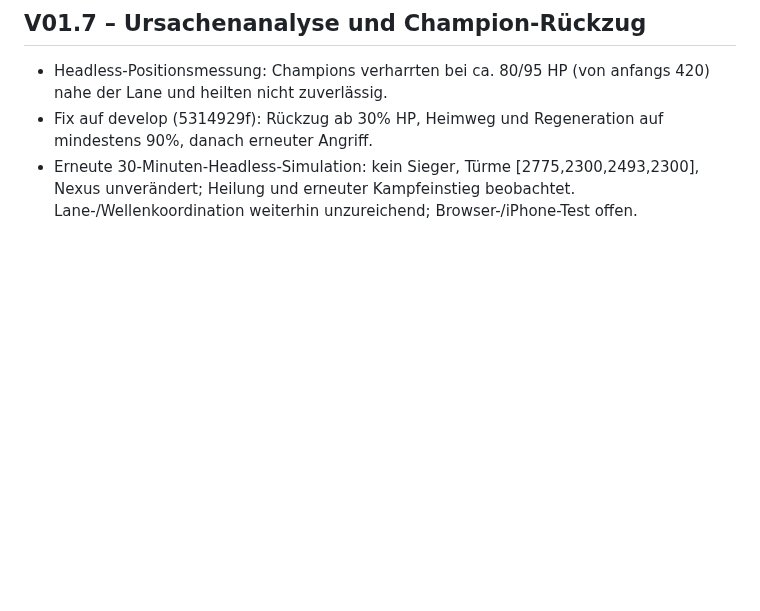
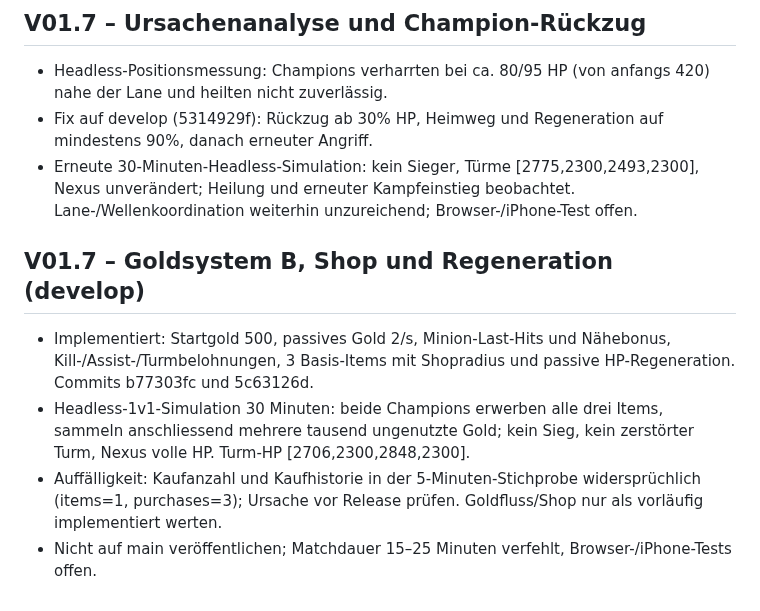
Before and after one commit to Cuddlerandom/Champion-Arena, a Markdown page: PROJECT_STATUS.md, the part around the change. GitHub-like rendering; blank space fills up the shorter version.

Commit message:
test: document gold economy simulation and unresolved match pacing

```diff
--- a/PROJECT_STATUS.md
+++ b/PROJECT_STATUS.md
@@ -55,3 +55,9 @@
 - Headless-Positionsmessung: Champions verharrten bei ca. 80/95 HP (von anfangs 420) nahe der Lane und heilten nicht zuverlässig.
 - Fix auf develop (5314929f): Rückzug ab 30% HP, Heimweg und Regeneration auf mindestens 90%, danach erneuter Angriff.
 - Erneute 30-Minuten-Headless-Simulation: kein Sieger, Türme [2775,2300,2493,2300], Nexus unverändert; Heilung und erneuter Kampfeinstieg beobachtet. Lane-/Wellenkoordination weiterhin unzureichend; Browser-/iPhone-Test offen.
+
+## V01.7 – Goldsystem B, Shop und Regeneration (develop)
+- Implementiert: Startgold 500, passives Gold 2/s, Minion-Last-Hits und Nähebonus, Kill-/Assist-/Turmbelohnungen, 3 Basis-Items mit Shopradius und passive HP-Regeneration. Commits b77303fc und 5c63126d.
+- Headless-1v1-Simulation 30 Minuten: beide Champions erwerben alle drei Items, sammeln anschliessend mehrere tausend ungenutzte Gold; kein Sieg, kein zerstörter Turm, Nexus volle HP. Turm-HP [2706,2300,2848,2300].
+- Auffälligkeit: Kaufanzahl und Kaufhistorie in der 5-Minuten-Stichprobe widersprüchlich (items=1, purchases=3); Ursache vor Release prüfen. Goldfluss/Shop nur als vorläufig implementiert werten.
+- Nicht auf main veröffentlichen; Matchdauer 15–25 Minuten verfehlt, Browser-/iPhone-Tests offen.
```
